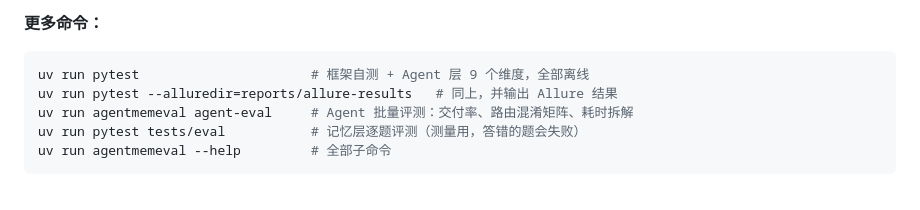
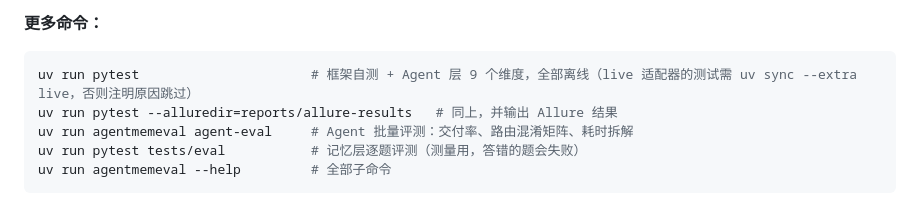
Before and after one commit to JerryZwr/agent-memory-eval, a Markdown page: README.md, the part around the change. Rendered like a GitHub page.

Commit message:
README: 说明不装 live extra 时哪些测试会跳过
新环境里照着 README 只执行 uv sync 时，有 4 个测试会以原因跳过；
写明这一点，免得第一次运行的人以为装错了。

Co-Authored-By: Claude Opus 5.5 (1M context) <noreply@anthropic.com>

````diff
--- a/README.md
+++ b/README.md
@@ -78,7 +78,7 @@ uv run agentmemeval demo --open    # 离线 demo，1 秒左右跑完，并在浏
 **更多命令：**
 
 ```powershell
-uv run pytest                      # 框架自测 + Agent 层 9 个维度，全部离线
+uv run pytest                      # 框架自测 + Agent 层 9 个维度，全部离线（live 适配器的测试需 uv sync --extra live，否则注明原因跳过）
 uv run pytest --alluredir=reports/allure-results   # 同上，并输出 Allure 结果
 uv run agentmemeval agent-eval     # Agent 批量评测：交付率、路由混淆矩阵、耗时拆解
 uv run pytest tests/eval           # 记忆层逐题评测（测量用，答错的题会失败）
````
